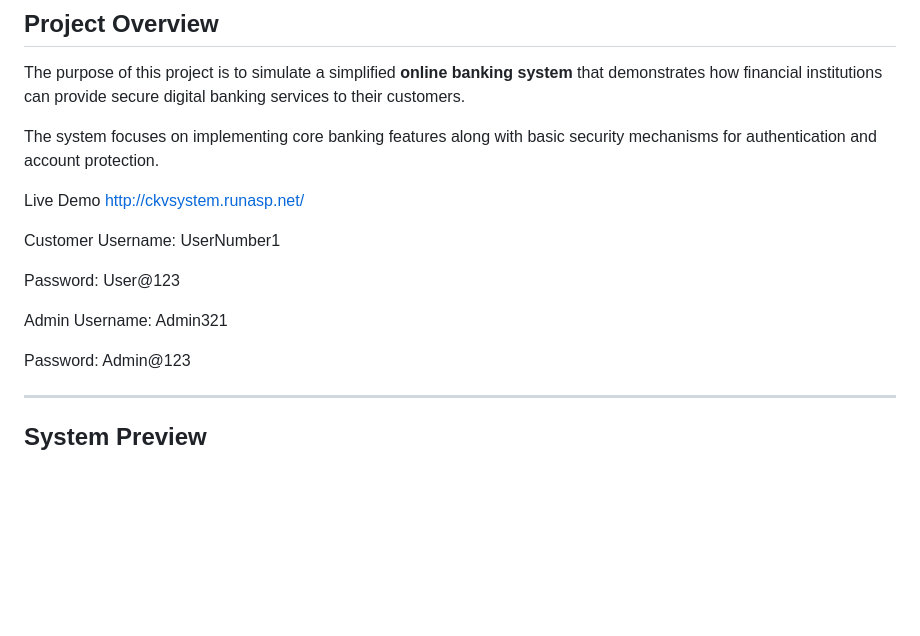
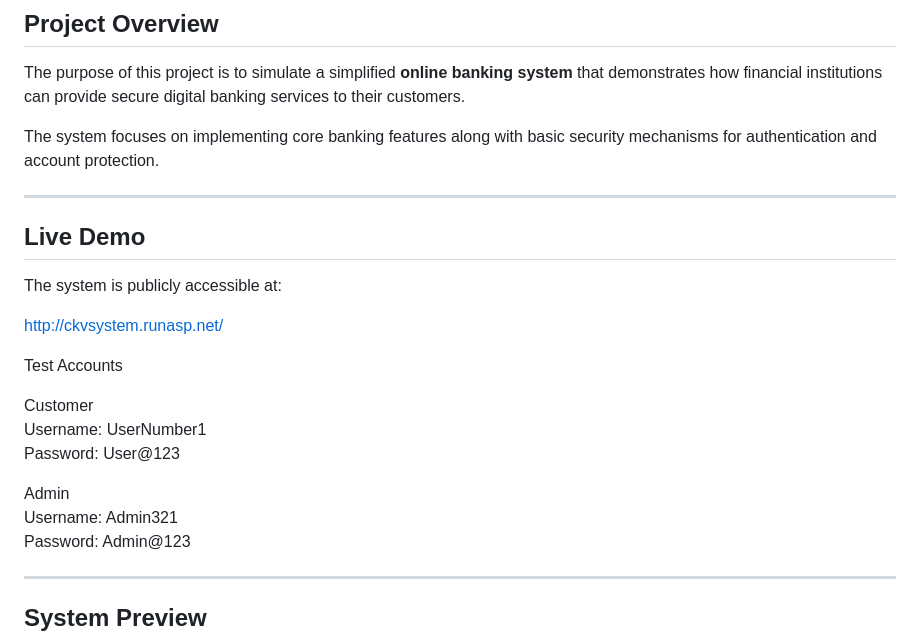
Before and after one commit to valarie-lim/internet-banking-system, a Markdown page: README.md, the part around the change. GitHub-like rendering; blank space fills up the shorter version.

```diff
--- a/README.md
+++ b/README.md
@@ -12,17 +12,21 @@ The purpose of this project is to simulate a simplified **online banking system*
 
 The system focuses on implementing core banking features along with basic security mechanisms for authentication and account protection.
 
-Live Demo
+---
+
+## Live Demo
+The system is publicly accessible at:
+
 http://ckvsystem.runasp.net/
+
+Test Accounts
 
 Customer
 Username: UserNumber1
-
 Password: User@123
 
 Admin
 Username: Admin321
-
 Password: Admin@123
 
 ---
```
